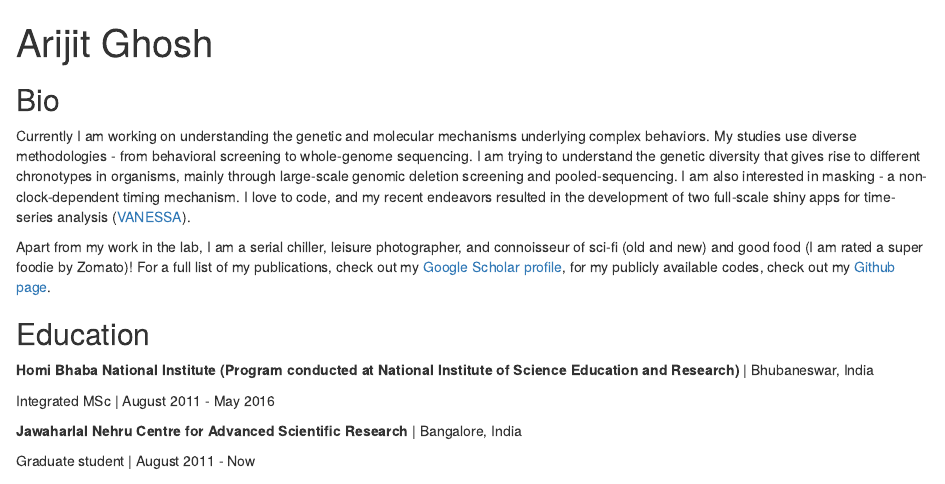
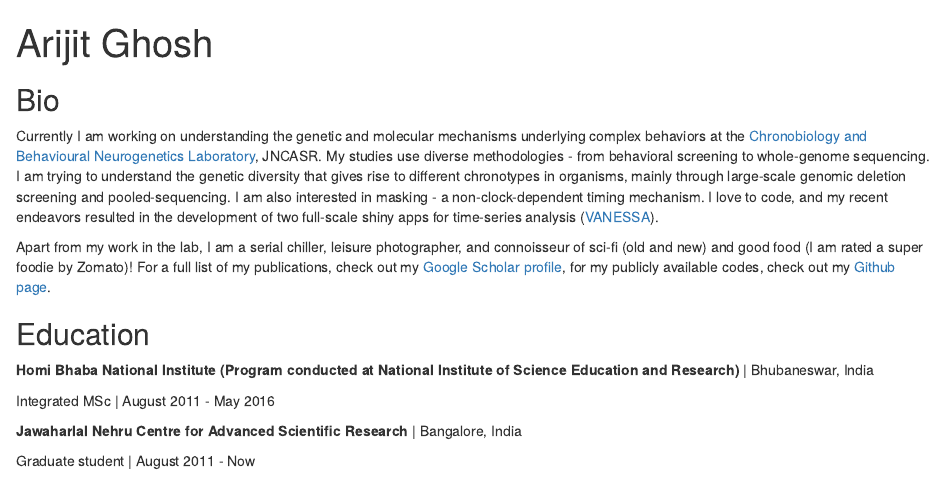
Before and after one commit to orijitghosh/orijitghosh-github.io, an R Markdown document (index.Rmd): the page in a window 1100 px wide, from its top. Rendered offline with R 4.5, knitr and Pandoc, with nearby package versions; drawn as R Markdown's standard HTML page in place of the format the file asks for.

Commit message:
Add files via upload

```diff
--- a/index.Rmd
+++ b/index.Rmd
@@ -22,7 +22,7 @@ output:
 
 ## Bio
 
-Currently I am working on understanding the genetic and molecular mechanisms underlying complex behaviors. My studies use diverse methodologies - from behavioral screening to whole-genome sequencing. I am trying to understand the genetic diversity that gives rise to different chronotypes in organisms, mainly through large-scale genomic deletion screening and pooled-sequencing. I am also interested in masking - a non-clock-dependent timing mechanism. I love to code, and my recent endeavors resulted in the development of two full-scale shiny apps for time-series analysis ([VANESSA](https://github.com/orijitghosh/VANESSA-DAM)).
+Currently I am working on understanding the genetic and molecular mechanisms underlying complex behaviors at the [Chronobiology and Behavioural Neurogenetics Laboratory](https://www.clockclub.org/), JNCASR. My studies use diverse methodologies - from behavioral screening to whole-genome sequencing. I am trying to understand the genetic diversity that gives rise to different chronotypes in organisms, mainly through large-scale genomic deletion screening and pooled-sequencing. I am also interested in masking - a non-clock-dependent timing mechanism. I love to code, and my recent endeavors resulted in the development of two full-scale shiny apps for time-series analysis ([VANESSA](https://github.com/orijitghosh/VANESSA-DAM)).
 
 Apart from my work in the lab, I am a serial chiller, leisure photographer, and connoisseur of sci-fi (old and new) and good food (I am rated a super foodie by Zomato)! For a full list of my publications, check out my [Google Scholar profile](https://scholar.google.co.in/citations?user=Nuaw_FoAAAAJ&hl=en), for my publicly available codes, check out my [Github page](https://github.com/orijitghosh).
 
```
Also changed, not shown: index.html.
